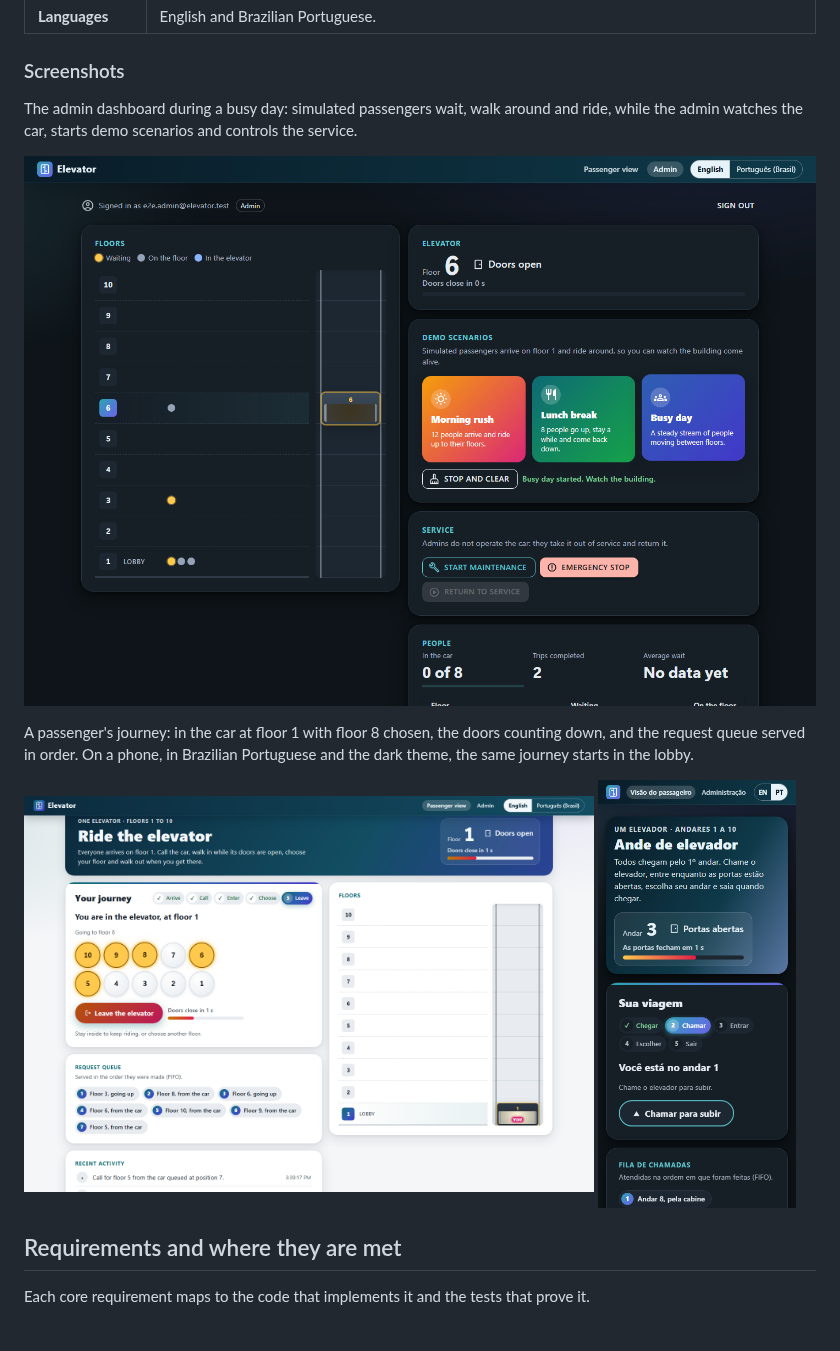
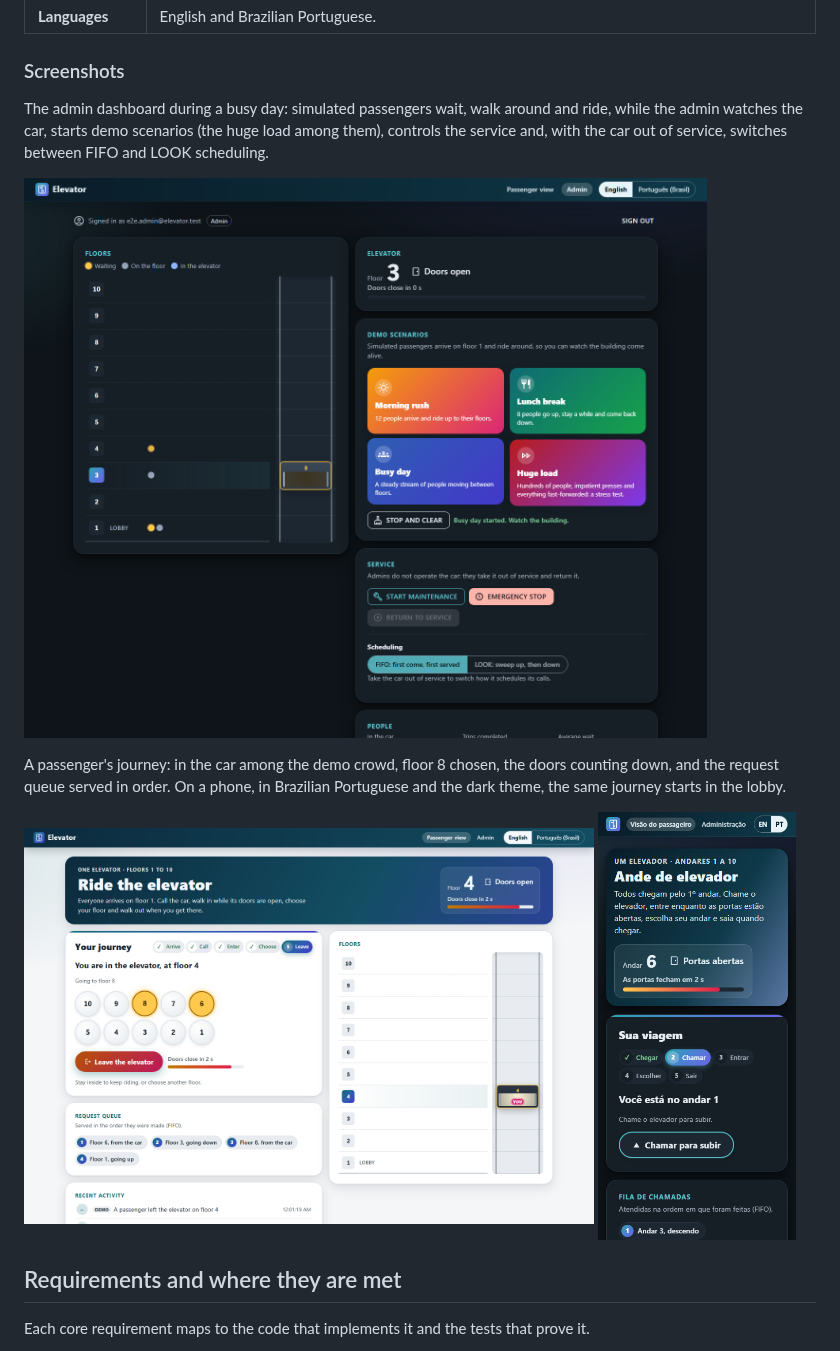
Before and after one commit to onlygreb/ElevatorSystem, a Markdown page: README.md, the part around the change. GitHub-like rendering; pictures changed too: docs/images/admin-dashboard.png, docs/images/passenger-journey.png, docs/images/passenger-phone.png.

Commit message:
docs: refresh the README screenshots
The admin view now shows the huge load card and the FIFO/LOOK switch. The
passenger picture is taken while the doors still count down, so it never
catches the car mid-glide as it leaves.

Co-Authored-By: Claude Opus 5.5 <noreply@anthropic.com>

```diff
--- a/README.md
+++ b/README.md
@@ -60,12 +60,13 @@ ElevatorSystem controls an elevator serving floors 1 to 10 and gives passengers
 ### Screenshots
 
 The admin dashboard during a busy day: simulated passengers wait, walk around and ride, while the admin watches
-the car, starts demo scenarios and controls the service.
+the car, starts demo scenarios (the huge load among them), controls the service and, with the car out of service,
+switches between FIFO and LOOK scheduling.
 
 ![The admin dashboard during a busy day, in the dark theme](docs/images/admin-dashboard.png)
 
-A passenger's journey: in the car at floor 1 with floor 8 chosen, the doors counting down, and the request queue
-served in order. On a phone, in Brazilian Portuguese and the dark theme, the same journey starts in the lobby.
+A passenger's journey: in the car among the demo crowd, floor 8 chosen, the doors counting down, and the request
+queue served in order. On a phone, in Brazilian Portuguese and the dark theme, the same journey starts in the lobby.
 
 <p>
   <img src="docs/images/passenger-journey.png" alt="A passenger in the car with floor 8 chosen and the doors counting down" width="72%">
```
Also changed, not shown: 1 other file.
